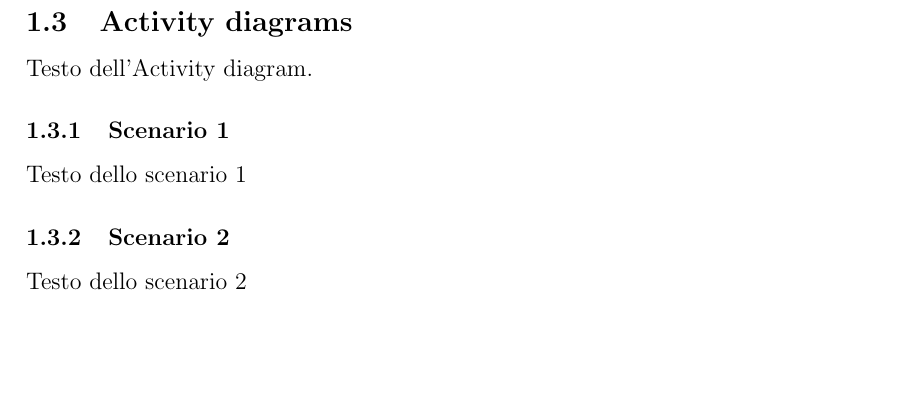
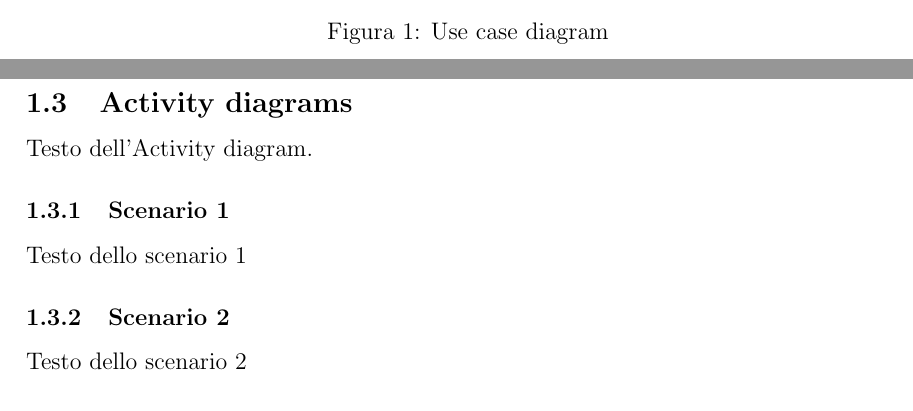
Before and after one commit to GiuseppeSquitieri01/Automatic-gate-embedded-project-work, a LaTeX document (Sistemi-embedded.tex): part of page 6 of 6 before the commit and two parts of pages 7 and 8 of 8 after it, the two joined at a grey line, cut at the place of the change, the shorter picture padded with empty space. The pictures show the PDF file Sistemi-embedded.pdf that the author committed with the source.

Commit message:
aggiunta bozza immagine use case

```diff
--- a/Sistemi-embedded.tex
+++ b/Sistemi-embedded.tex
@@ -204,6 +204,16 @@ in modo tale da non dover premere il pulsante B1 per richiuderlo.
 \subsection{Use case diagram}
 Testo del' Use case diagram.
 
+\newpage
+
+\begin{figure}[h] % 'h' significa "here", posiziona l'immagine qui
+    \centering % Centra l'immagine
+    \includegraphics[width=1.1\textwidth, height=15cm, angle=270]{usa_case_diagram.PNG} % Inserisce l'immagine con una larghezza del 50% del testo
+    \caption{Use case diagram} % Aggiunge una didascalia
+    \label{fig:immagine} % Aggiunge un'etichetta per riferimenti incrociati
+\end{figure}
+
+\newpage
 \subsection{Activity diagrams}
 Testo dell'Activity diagram.
 \subsubsection{Scenario 1}
```
Also changed, not shown: Sistemi-embedded.pdf, usa_case_diagram.PNG (added), 6 other files.
